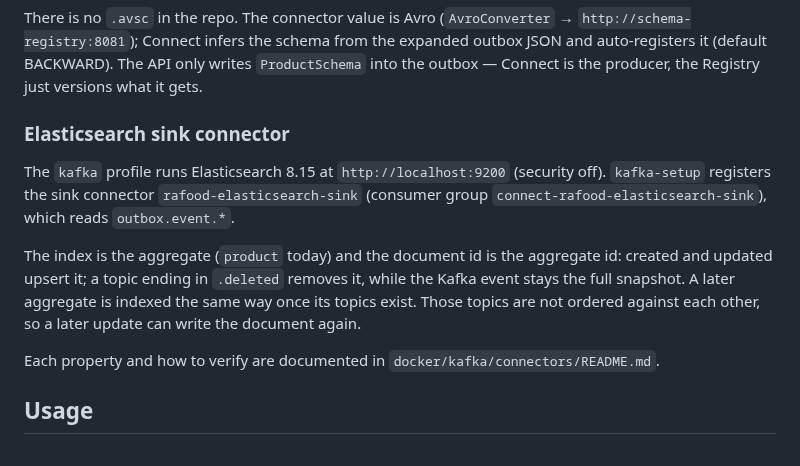
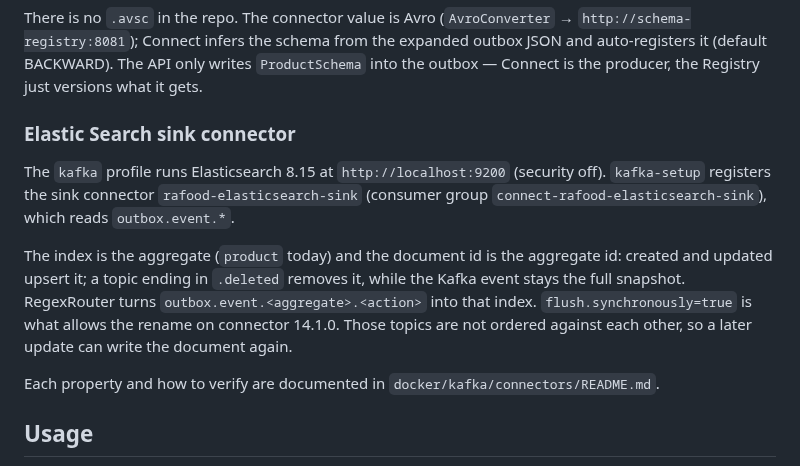
Before and after one commit to RafaelEmery/rafood-api, a Markdown page: docs/kafka-events-guide.md, the part around one of its changes. GitHub-like rendering.

```diff
--- a/docs/kafka-events-guide.md
+++ b/docs/kafka-events-guide.md
@@ -79,11 +79,11 @@ The commented broker settings are on the `kafka` service in `docker/docker-compo
 
 There is no `.avsc` in the repo. The connector value is Avro (`AvroConverter` → `http://schema-registry:8081`); Connect infers the schema from the expanded outbox JSON and auto-registers it (default BACKWARD). The API only writes `ProductSchema` into the outbox — Connect is the producer, the Registry just versions what it gets.
 
-### Elasticsearch sink connector
+### Elastic Search sink connector
 
 The `kafka` profile runs Elasticsearch 8.15 at `http://localhost:9200` (security off). `kafka-setup` registers the sink connector `rafood-elasticsearch-sink` (consumer group `connect-rafood-elasticsearch-sink`), which reads `outbox.event.*`.
 
-The index is the aggregate (`product` today) and the document id is the aggregate id: created and updated upsert it; a topic ending in `.deleted` removes it, while the Kafka event stays the full snapshot. A later aggregate is indexed the same way once its topics exist. Those topics are not ordered against each other, so a later update can write the document again.
+The index is the aggregate (`product` today) and the document id is the aggregate id: created and updated upsert it; a topic ending in `.deleted` removes it, while the Kafka event stays the full snapshot. RegexRouter turns `outbox.event.<aggregate>.<action>` into that index. `flush.synchronously=true` is what allows the rename on connector 14.1.0. Those topics are not ordered against each other, so a later update can write the document again.
 
 Each property and how to verify are documented in `docker/kafka/connectors/README.md`.
 
```
Also changed, not shown: other parts of docs/kafka-events-guide.md (+99 -1 lines), docs/local-deployment.md (+5 -8 lines), docs/images/elastic-search-basic-index-query.png (added), docs/images/kafka-control-center-sink-connector.png (added), docs/images/kafka-control-center-sink-consumer-group-lag.png (added), docs/images/kafka-control-center-sink-consumer-group-offsets.png (added), 3 other files.
